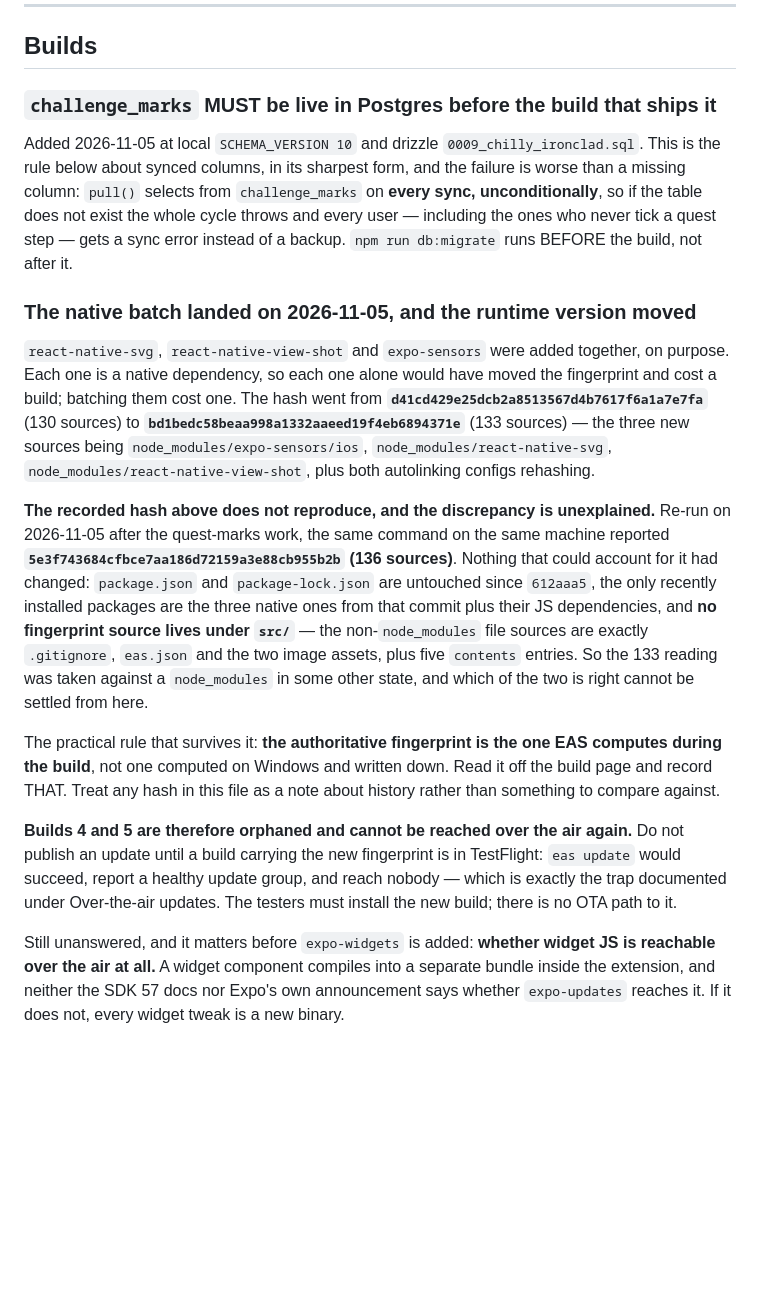
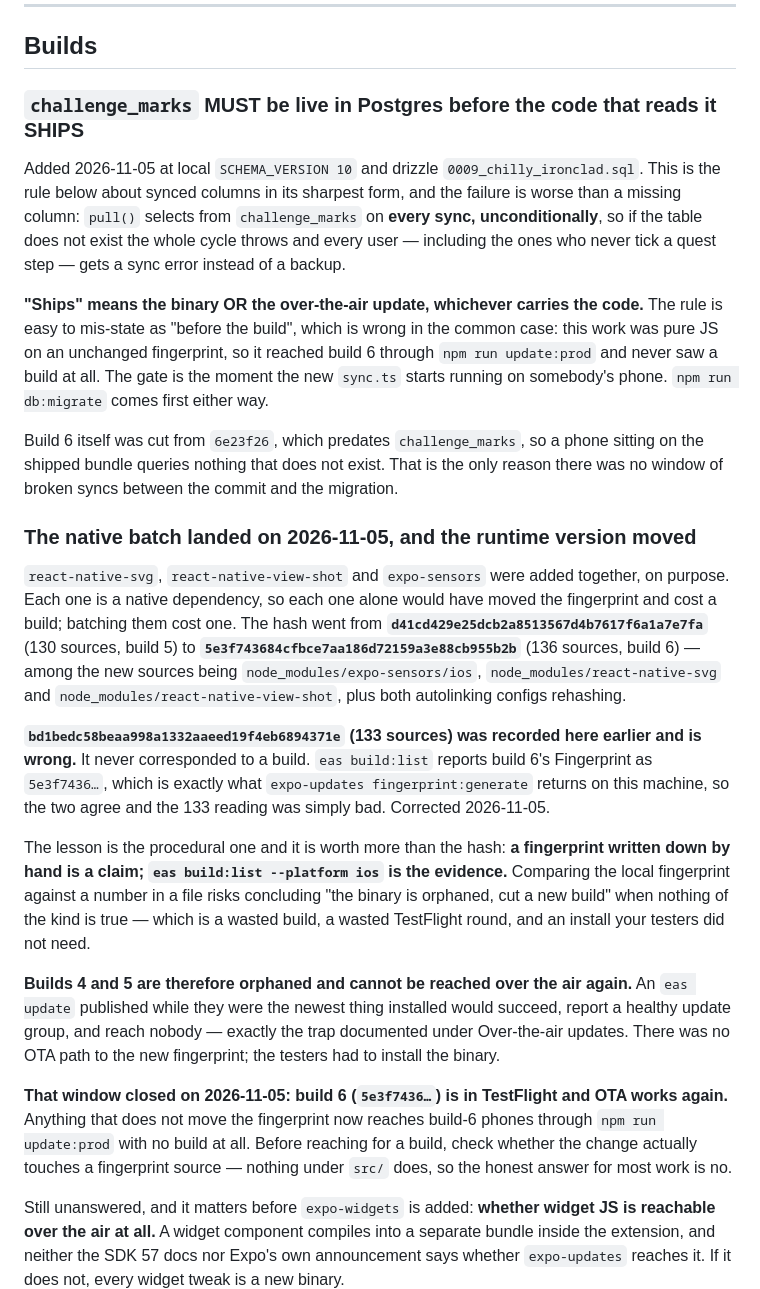
Before and after one commit to iammazed/magicaltracker, a Markdown page: AGENTS.md, the part around the change. GitHub-like rendering; blank space fills up the shorter version.

Commit message:
Correct the recorded fingerprint against the build that has it
`eas build:list` reports build 6's Fingerprint as
`5e3f743684cfbce7aa186d72159a3e88cb955b2b`, 136 sources — exactly what
`expo-updates fingerprint:generate` returns on this machine. The
`bd1bedc58beaa998a1332aaeed19f4eb6894371e` / 133 sources written down
here earlier never corresponded to a build and was simply a bad reading.

This nearly cost a pointless build 7. Comparing the local fingerprint
against a hand-recorded number produced "the binary is orphaned" when
the two in fact agree, and the whole quest-marks batch is pure JS on an
unchanged fingerprint — so it reaches build 6 over the air. A hash in a
file is a claim; the build list is the evidence.

Two consequences recorded:

Build 6 closed the OTA window that builds 4 and 5 opened. Anything that
does not move the fingerprint now reaches installed phones through
`npm run update:prod`, and nothing under `src/` is a fingerprint source.

The `challenge_marks` migration gate is "before the code that reads it
ships", not "before the build" — the publish is what starts the new
`sync.ts` running on somebody's phone. Build 6 was cut from `6e23f26`,
which predates the table, which is the only reason there was no window
of broken syncs between the commit and the migration.

Co-Authored-By: Claude Opus 5 <noreply@anthropic.com>

```diff
--- a/AGENTS.md
+++ b/AGENTS.md
@@ -1941,43 +1941,54 @@ frames, so Expo Go does not warn on every launch about a module that was never g
 
 ## Builds
 
-### `challenge_marks` MUST be live in Postgres before the build that ships it
+### `challenge_marks` MUST be live in Postgres before the code that reads it SHIPS
 
 Added 2026-11-05 at local `SCHEMA_VERSION 10` and drizzle `0009_chilly_ironclad.sql`. This is the
-rule below about synced columns, in its sharpest form, and the failure is worse than a missing
+rule below about synced columns in its sharpest form, and the failure is worse than a missing
 column: `pull()` selects from `challenge_marks` on **every sync, unconditionally**, so if the
 table does not exist the whole cycle throws and every user — including the ones who never tick a
-quest step — gets a sync error instead of a backup. `npm run db:migrate` runs BEFORE the build,
-not after it.
+quest step — gets a sync error instead of a backup.
+
+**"Ships" means the binary OR the over-the-air update, whichever carries the code.** The rule is
+easy to mis-state as "before the build", which is wrong in the common case: this work was pure JS
+on an unchanged fingerprint, so it reached build 6 through `npm run update:prod` and never saw a
+build at all. The gate is the moment the new `sync.ts` starts running on somebody's phone.
+`npm run db:migrate` comes first either way.
+
+Build 6 itself was cut from `6e23f26`, which predates `challenge_marks`, so a phone sitting on the
+shipped bundle queries nothing that does not exist. That is the only reason there was no window
+of broken syncs between the commit and the migration.
 
 ### The native batch landed on 2026-11-05, and the runtime version moved
 
 `react-native-svg`, `react-native-view-shot` and `expo-sensors` were added together, on purpose.
 Each one is a native dependency, so each one alone would have moved the fingerprint and cost a
 build; batching them cost one. The hash went from **`d41cd429e25dcb2a8513567d4b7617f6a1a7e7fa`**
-(130 sources) to **`bd1bedc58beaa998a1332aaeed19f4eb6894371e`** (133 sources) — the three new
-sources being `node_modules/expo-sensors/ios`, `node_modules/react-native-svg`,
+(130 sources, build 5) to **`5e3f743684cfbce7aa186d72159a3e88cb955b2b`** (136 sources, build 6) —
+among the new sources being `node_modules/expo-sensors/ios`, `node_modules/react-native-svg` and
 `node_modules/react-native-view-shot`, plus both autolinking configs rehashing.
 
-**The recorded hash above does not reproduce, and the discrepancy is unexplained.** Re-run on
-2026-11-05 after the quest-marks work, the same command on the same machine reported
-**`5e3f743684cfbce7aa186d72159a3e88cb955b2b` (136 sources)**. Nothing that could account for it had
-changed: `package.json` and `package-lock.json` are untouched since `612aaa5`, the only recently
-installed packages are the three native ones from that commit plus their JS dependencies, and
-**no fingerprint source lives under `src/`** — the non-`node_modules` file sources are exactly
-`.gitignore`, `eas.json` and the two image assets, plus five `contents` entries. So the 133 reading
-was taken against a `node_modules` in some other state, and which of the two is right cannot be
-settled from here.
-
-The practical rule that survives it: **the authoritative fingerprint is the one EAS computes
-during the build**, not one computed on Windows and written down. Read it off the build page and
-record THAT. Treat any hash in this file as a note about history rather than something to compare
-against.
-
-**Builds 4 and 5 are therefore orphaned and cannot be reached over the air again.** Do not publish
-an update until a build carrying the new fingerprint is in TestFlight: `eas update` would succeed,
-report a healthy update group, and reach nobody — which is exactly the trap documented under
-Over-the-air updates. The testers must install the new build; there is no OTA path to it.
+**`bd1bedc58beaa998a1332aaeed19f4eb6894371e` (133 sources) was recorded here earlier and is
+wrong.** It never corresponded to a build. `eas build:list` reports build 6's Fingerprint as
+`5e3f7436…`, which is exactly what `expo-updates fingerprint:generate` returns on this machine,
+so the two agree and the 133 reading was simply bad. Corrected 2026-11-05.
+
+The lesson is the procedural one and it is worth more than the hash: **a fingerprint written down
+by hand is a claim; `eas build:list --platform ios` is the evidence.** Comparing the local
+fingerprint against a number in a file risks concluding "the binary is orphaned, cut a new build"
+when nothing of the kind is true — which is a wasted build, a wasted TestFlight round, and an
+install your testers did not need.
+
+**Builds 4 and 5 are therefore orphaned and cannot be reached over the air again.** An
+`eas update` published while they were the newest thing installed would succeed, report a healthy
+update group, and reach nobody — exactly the trap documented under Over-the-air updates. There
+was no OTA path to the new fingerprint; the testers had to install the binary.
+
+**That window closed on 2026-11-05: build 6 (`5e3f7436…`) is in TestFlight and OTA works again.**
+Anything that does not move the fingerprint now reaches build-6 phones through
+`npm run update:prod` with no build at all. Before reaching for a build, check whether the change
+actually touches a fingerprint source — nothing under `src/` does, so the honest answer for most
+work is no.
 
 Still unanswered, and it matters before `expo-widgets` is added: **whether widget JS is reachable
 over the air at all.** A widget component compiles into a separate bundle inside the extension,
```
